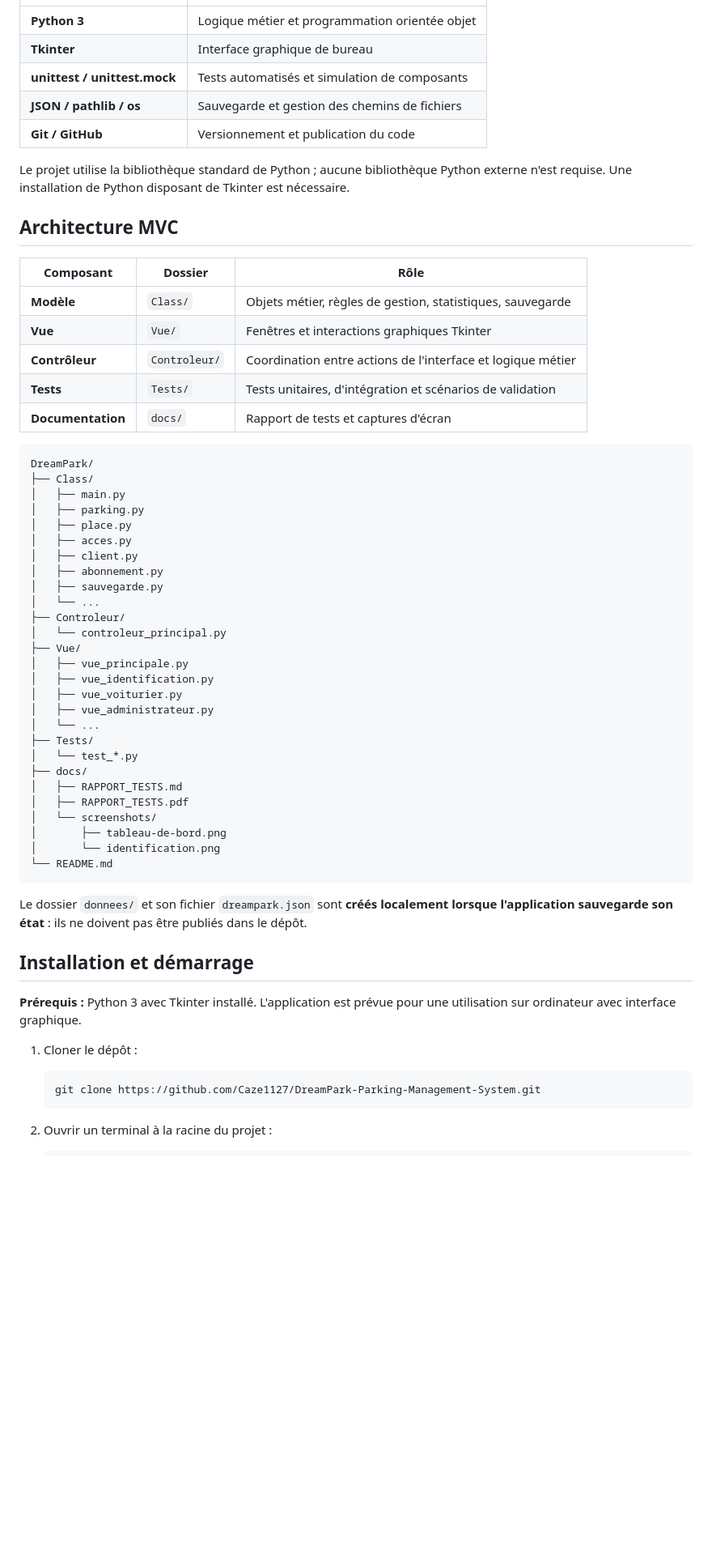
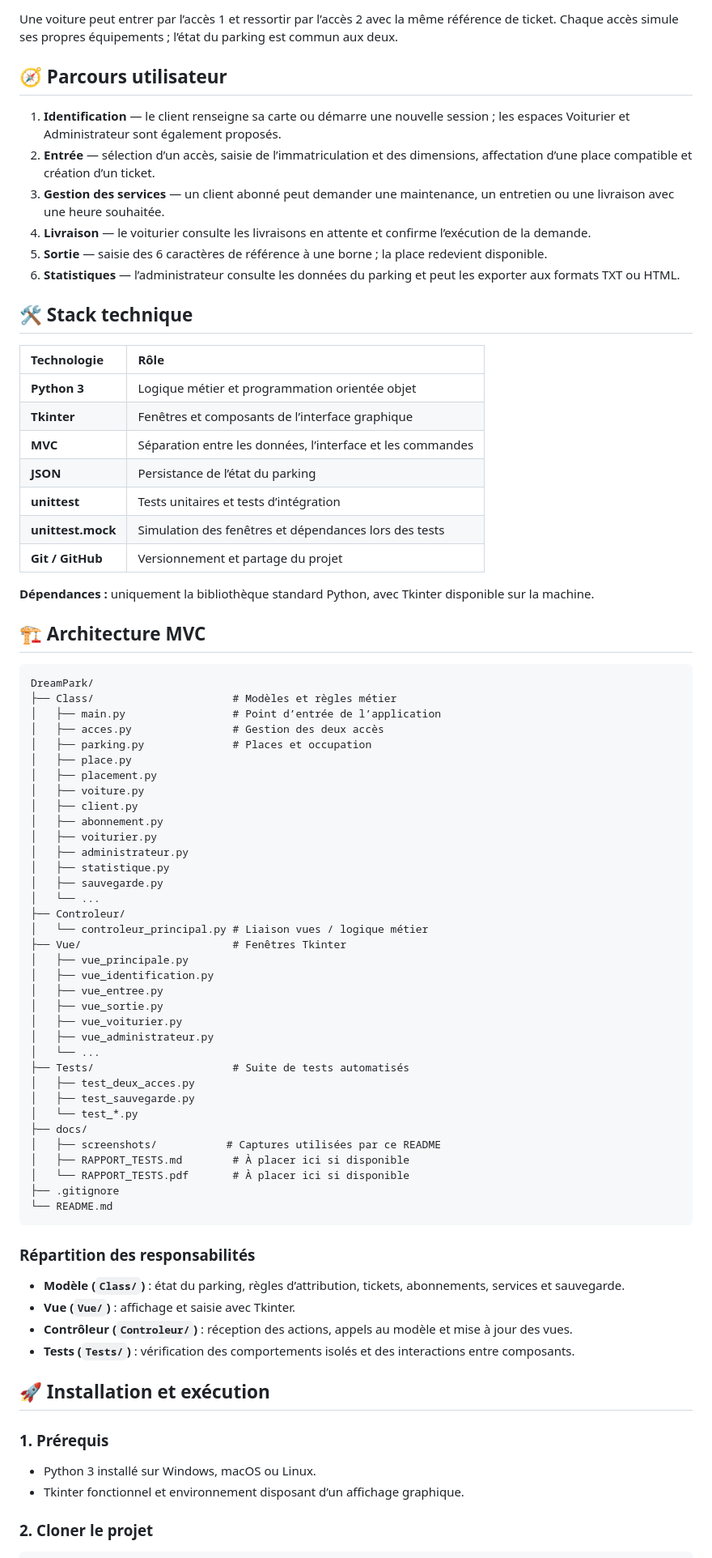
Before and after one commit to Caze1127/DreamPark-Parking-Management-System, a Markdown page: README.md, the part around one of its changes. Shown at 81% size. GitHub-like rendering; blank space fills up the shorter version.

Commit message:
Amélioration du README et ajout des captures d'écran

````diff
--- a/README.md
+++ b/README.md
@@ -69,62 +102,81 @@ Le système repose sur des objets Python représentant notamment le parking, ses
+Une voiture peut entrer par l’accès 1 et ressortir par l’accès 2 avec la même référence de ticket. Chaque accès simule ses propres équipements ; l’état du parking est commun aux deux.
+
+## 🧭 Parcours utilisateur
+
+1. **Identification** — le client renseigne sa carte ou démarre une nouvelle session ; les espaces Voiturier et Administrateur sont également proposés.
+2. **Entrée** — sélection d’un accès, saisie de l’immatriculation et des dimensions, affectation d’une place compatible et création d’un ticket.
+3. **Gestion des services** — un client abonné peut demander une maintenance, un entretien ou une livraison avec une heure souhaitée.
+4. **Livraison** — le voiturier consulte les livraisons en attente et confirme l’exécution de la demande.
+5. **Sortie** — saisie des 6 caractères de référence à une borne ; la place redevient disponible.
+6. **Statistiques** — l’administrateur consulte les données du parking et peut les exporter aux formats TXT ou HTML.
+
+## 🛠️ Stack technique
+
+| Technologie | Rôle |
+|:--|:--|
 | **Python 3** | Logique métier et programmation orientée objet |
-| **Tkinter** | Interface graphique de bureau |
-| **unittest / unittest.mock** | Tests automatisés et simulation de composants |
-| **JSON / pathlib / os** | Sauvegarde et gestion des chemins de fichiers |
-| **Git / GitHub** | Versionnement et publication du code |
+| **Tkinter** | Fenêtres et composants de l’interface graphique |
+| **MVC** | Séparation entre les données, l’interface et les commandes |
+| **JSON** | Persistance de l’état du parking |
+| **unittest** | Tests unitaires et tests d’intégration |
+| **unittest.mock** | Simulation des fenêtres et dépendances lors des tests |
+| **Git / GitHub** | Versionnement et partage du projet |
 
-Le projet utilise la bibliothèque standard de Python ; aucune bibliothèque Python externe n'est requise. Une installation de Python disposant de Tkinter est nécessaire.
+**Dépendances :** uniquement la bibliothèque standard Python, avec Tkinter disponible sur la machine.
 
-## Architecture MVC
-
-| Composant | Dossier | Rôle |
-|---|---|---|
-| **Modèle** | `Class/` | Objets métier, règles de gestion, statistiques, sauvegarde |
-| **Vue** | `Vue/` | Fenêtres et interactions graphiques Tkinter |
-| **Contrôleur** | `Controleur/` | Coordination entre actions de l'interface et logique métier |
-| **Tests** | `Tests/` | Tests unitaires, d'intégration et scénarios de validation |
-| **Documentation** | `docs/` | Rapport de tests et captures d'écran |
+## 🏗️ Architecture MVC
 
 ```text
 DreamPark/
-├── Class/
-│   ├── main.py
-│   ├── parking.py
+├── Class/                      # Modèles et règles métier
+│   ├── main.py                 # Point d’entrée de l’application
+│   ├── acces.py                # Gestion des deux accès
+│   ├── parking.py              # Places et occupation
 │   ├── place.py
-│   ├── acces.py
+│   ├── placement.py
+│   ├── voiture.py
 │   ├── client.py
 │   ├── abonnement.py
+│   ├── voiturier.py
+│   ├── administrateur.py
+│   ├── statistique.py
 │   ├── sauvegarde.py
 │   └── ...
 ├── Controleur/
-│   └── controleur_principal.py
-├── Vue/
+│   └── controleur_principal.py # Liaison vues / logique métier
+├── Vue/                        # Fenêtres Tkinter
 │   ├── vue_principale.py
 │   ├── vue_identification.py
+│   ├── vue_entree.py
+│   ├── vue_sortie.py
 │   ├── vue_voiturier.py
 │   ├── vue_administrateur.py
 │   └── ...
-├── Tests/
+├── Tests/                      # Suite de tests automatisés
+│   ├── test_deux_acces.py
+│   ├── test_sauvegarde.py
 │   └── test_*.py
 ├── docs/
-│   ├── RAPPORT_TESTS.md
-│   ├── RAPPORT_TESTS.pdf
-│   └── screenshots/
-│       ├── tableau-de-bord.png
-│       └── identification.png
+│   ├── screenshots/           # Captures utilisées par ce README
+│   ├── RAPPORT_TESTS.md        # À placer ici si disponible
+│   └── RAPPORT_TESTS.pdf       # À placer ici si disponible
+├── .gitignore
 └── README.md
 ```
 
-Le dossier `donnees/` et son fichier `dreampark.json` sont **créés localement lorsque l'application sauvegarde son état** : ils ne doivent pas être publiés dans le dépôt.
+### Répartition des responsabilités
 
-## Installation et démarrage
+- **Modèle (`Class/`)** : état du parking, règles d’attribution, tickets, abonnements, services et sauvegarde.
+- **Vue (`Vue/`)** : affichage et saisie avec Tkinter.
+- **Contrôleur (`Controleur/`)** : réception des actions, appels au modèle et mise à jour des vues.
+- **Tests (`Tests/`)** : vérification des comportements isolés et des interactions entre composants.
 
-**Prérequis :** Python 3 avec Tkinter installé. L'application est prévue pour une utilisation sur ordinateur avec interface graphique.
+## 🚀 Installation et exécution
 
-1. Cloner le dépôt :
+### 1. Prérequis
 
-   ```bash
-   git clone https://github.com/Caze1127/DreamPark-Parking-Management-System.git
-   ```
+- Python 3 installé sur Windows, macOS ou Linux.
+- Tkinter fonctionnel et environnement disposant d’un affichage graphique.
 
-2. Ouvrir un terminal à la racine du projet :
+### 2. Cloner le projet
 
````
Also changed, not shown: other parts of README.md (+124 -74 lines), docs/screenshots/entree.png (added), docs/screenshots/sortie.png (added), docs/screenshots/statistiques.png (added).
